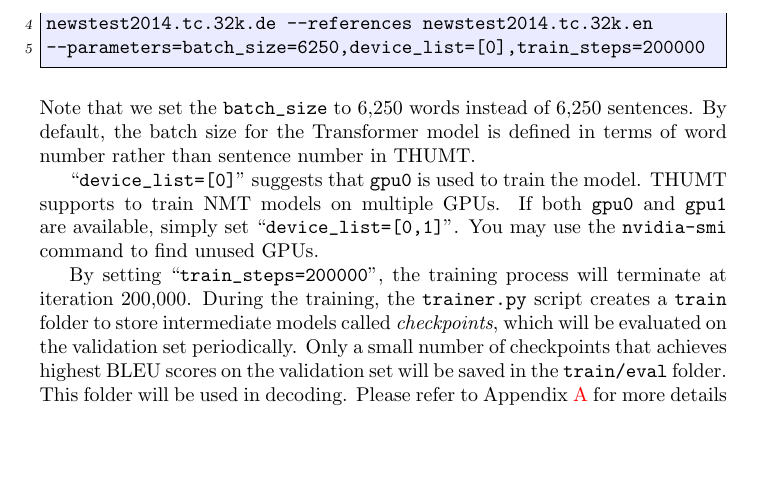
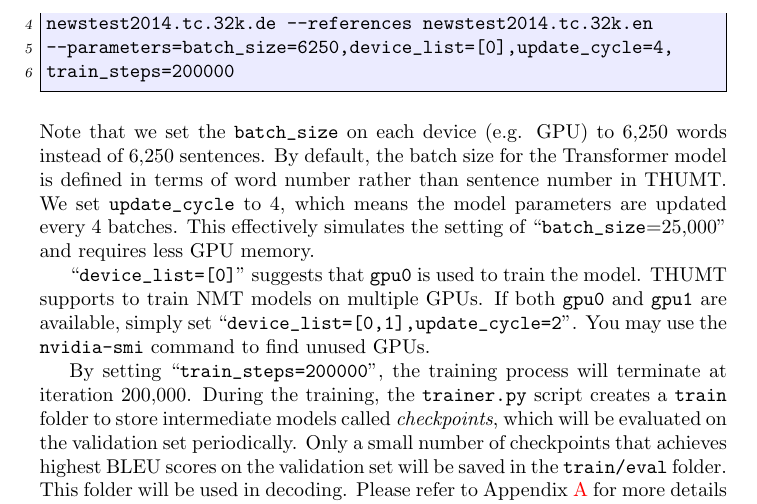
Before and after one commit to THUNLP-MT/THUMT, a LaTeX document (docs/UserManual.tex): part of page 7 of 16, cut so that both start at the same text, the shorter picture padded with empty space. Compiled offline with pdfLaTeX.

Commit message:
change the default batch_size in usermanual to 25,000

```diff
--- a/docs/UserManual.tex
+++ b/docs/UserManual.tex
@@ -220,12 +220,13 @@ $ python THUMT/thumt/bin/trainer.py --input corpus.tc.32k.de.shuf
 corpus.tc.32k.en.shuf --vocabulary vocab.32k.de.txt
 vocab.32k.en.txt --model transformer --validation
 newstest2014.tc.32k.de --references newstest2014.tc.32k.en
---parameters=batch_size=6250,device_list=[0],train_steps=200000
+--parameters=batch_size=6250,device_list=[0],update_cycle=4,
+train_steps=200000
 \end{everbatim}
 \\
-Note that we set the \verb|batch_size| to 6,250 words instead of 6,250 sentences. By default, the batch size for the Transformer model is defined in terms of word number rather than sentence number in THUMT.
+Note that we set the \verb|batch_size| on each device (e.g. GPU) to 6,250 words instead of 6,250 sentences. By default, the batch size for the Transformer model is defined in terms of word number rather than sentence number in THUMT. We set \verb|update_cycle| to 4, which means the model parameters are updated every 4 batches. This effectively simulates the setting of ``\verb|batch_size|=25,000'' and requires less GPU memory.
 
-``\verb|device_list=[0]|'' suggests that \verb|gpu0| is used to train the model. THUMT supports to train NMT models on multiple GPUs. If both \verb|gpu0| and \verb|gpu1| are available, simply set ``\verb|device_list=[0,1]|''. You may use the \verb|nvidia-smi| command to find unused GPUs.
+``\verb|device_list=[0]|'' suggests that \verb|gpu0| is used to train the model. THUMT supports to train NMT models on multiple GPUs. If both \verb|gpu0| and \verb|gpu1| are available, simply set ``\verb|device_list=[0,1],update_cycle=2|''. You may use the \verb|nvidia-smi| command to find unused GPUs.
 
 By setting ``\verb|train_steps=200000|'', the training process will terminate at iteration 200,000. During the training, the \verb|trainer.py| script creates a \verb|train| folder to store intermediate models called {\em checkpoints}, which will be evaluated on the validation set periodically. Only a small number of checkpoints that achieves highest BLEU scores on the validation set will be saved in the \verb|train/eval| folder. This folder will be used in decoding. Please refer to Appendix \ref{appendix:1} for more details about the parameters of the \verb|trainer.py| script.
 
```
Also changed, not shown: UserManual.pdf.
